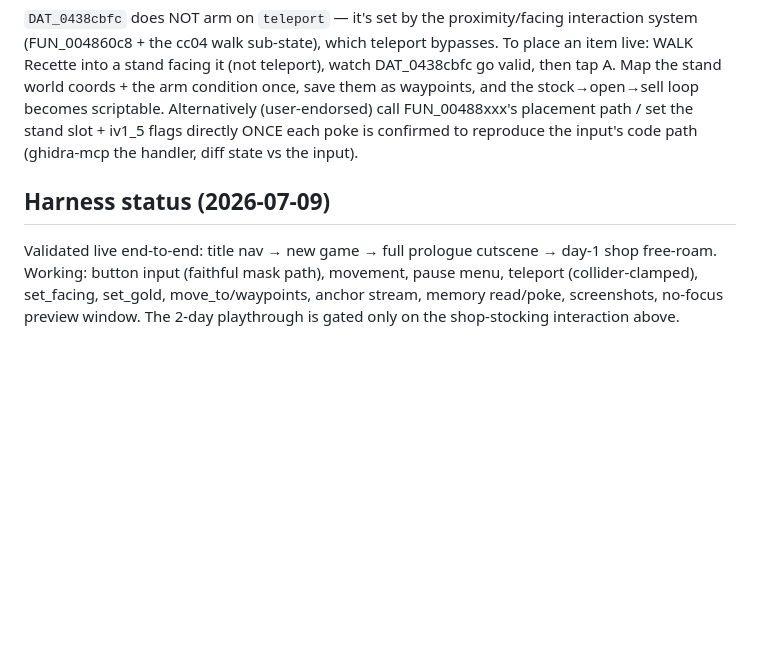
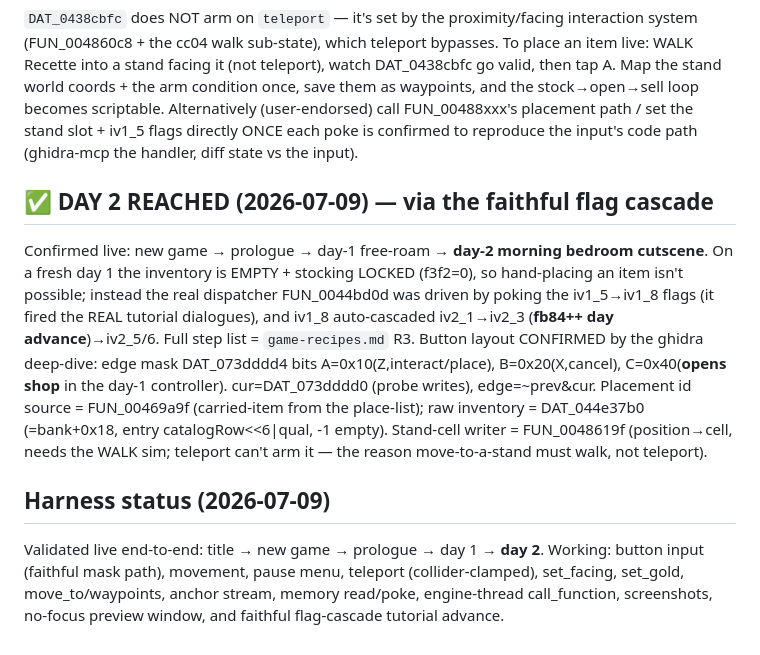
Before and after one commit to Francesco149/openrecet, a Markdown page: docs/findings/live-playthrough-day1-2.md, the part around the change. Rendered like a GitHub page; blank space fills up the shorter version.

```diff
--- a/docs/findings/live-playthrough-day1-2.md
+++ b/docs/findings/live-playthrough-day1-2.md
@@ -82,9 +82,23 @@ becomes scriptable. Alternatively (user-endorsed) call FUN_00488xxx's placement
 path / set the stand slot + iv1_5 flags directly ONCE each poke is confirmed to
 reproduce the input's code path (ghidra-mcp the handler, diff state vs the input).
 
+## ✅ DAY 2 REACHED (2026-07-09) — via the faithful flag cascade
+Confirmed live: new game → prologue → day-1 free-roam → **day-2 morning bedroom
+cutscene**. On a fresh day 1 the inventory is EMPTY + stocking LOCKED (f3f2=0),
+so hand-placing an item isn't possible; instead the real dispatcher FUN_0044bd0d
+was driven by poking the iv1_5→iv1_8 flags (it fired the REAL tutorial dialogues),
+and iv1_8 auto-cascaded iv2_1→iv2_3 (**fb84++ day advance**)→iv2_5/6. Full step
+list = `game-recipes.md` R3. Button layout CONFIRMED by the ghidra deep-dive:
+edge mask DAT_073dddd4 bits A=0x10(Z,interact/place), B=0x20(X,cancel),
+C=0x40(**opens shop** in the day-1 controller). cur=DAT_073dddd0 (probe writes),
+edge=~prev&cur. Placement id source = FUN_00469a9f (carried-item from the
+place-list); raw inventory = DAT_044e37b0 (=bank+0x18, entry catalogRow<<6|qual,
+-1 empty). Stand-cell writer = FUN_0048619f (position→cell, needs the WALK sim;
+teleport can't arm it — the reason move-to-a-stand must walk, not teleport).
+
 ## Harness status (2026-07-09)
-Validated live end-to-end: title nav → new game → full prologue cutscene → day-1
-shop free-roam. Working: button input (faithful mask path), movement, pause menu,
-teleport (collider-clamped), set_facing, set_gold, move_to/waypoints, anchor
-stream, memory read/poke, screenshots, no-focus preview window. The 2-day
-playthrough is gated only on the shop-stocking interaction above.
+Validated live end-to-end: title → new game → prologue → day 1 → **day 2**.
+Working: button input (faithful mask path), movement, pause menu, teleport
+(collider-clamped), set_facing, set_gold, move_to/waypoints, anchor stream,
+memory read/poke, engine-thread call_function, screenshots, no-focus preview
+window, and faithful flag-cascade tutorial advance.
```
Also changed, not shown: docs/findings/game-recipes.md (added, +72 -0 lines).
